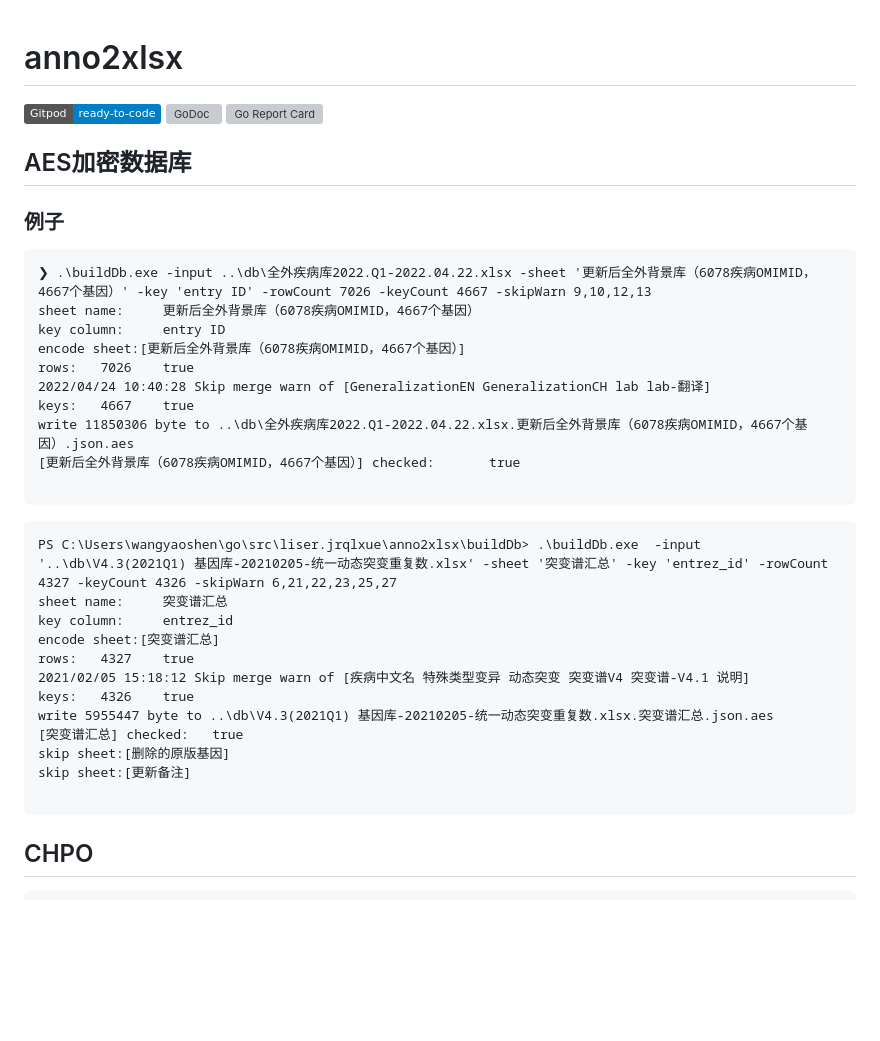
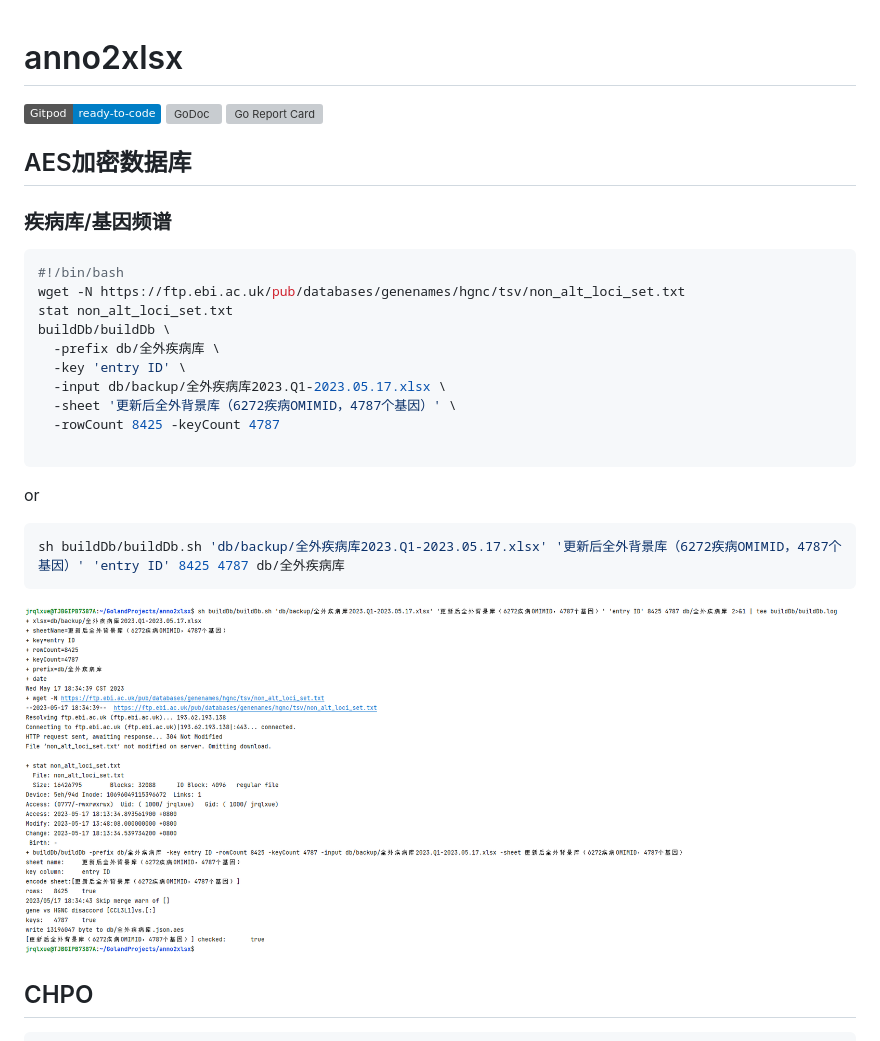
Before and after one commit to liserjrqlxue/anno2xlsx, a Markdown page: README.md, the part around the change. GitHub-like rendering; pictures changed too: docs/buildDb.png (added); badges without logos; blank space fills up the shorter version; grey boxes are pictures that could not be loaded.

Commit message:
:memo: add buildDb.sh

````diff
--- a/README.md
+++ b/README.md
@@ -1,40 +1,33 @@
-
 # anno2xlsx
 
 [![Gitpod ready-to-code](https://img.shields.io/badge/Gitpod-ready--to--code-blue?logo=gitpod)](https://gitpod.io/#https://github.com/liserjrqlxue/anno2xlsx)
 [![GoDoc](https://godoc.org/github.com/liserjrqlxue/anno2xlsx?status.svg)](https://pkg.go.dev/github.com/liserjrqlxue/anno2xlsx)
 [![Go Report Card](https://goreportcard.com/badge/github.com/liserjrqlxue/anno2xlsx)](https://goreportcard.com/report/github.com/liserjrqlxue/anno2xlsx)
 
+## AES加密数据库
 
-## AES加密数据库
-### 例子
-```
-❯ .\buildDb.exe -input ..\db\全外疾病库2022.Q1-2022.04.22.xlsx -sheet '更新后全外背景库（6078疾病OMIMID，4667个基因）' -key 'entry ID' -rowCount 7026 -keyCount 4667 -skipWarn 9,10,12,13
-sheet name:     更新后全外背景库（6078疾病OMIMID，4667个基因）
-key column:     entry ID
-encode sheet:[更新后全外背景库（6078疾病OMIMID，4667个基因）]
-rows:   7026    true
-2022/04/24 10:40:28 Skip merge warn of [GeneralizationEN GeneralizationCH lab lab-翻译]
-keys:   4667    true
-write 11850306 byte to ..\db\全外疾病库2022.Q1-2022.04.22.xlsx.更新后全外背景库（6078疾病OMIMID，4667个基因）.json.aes
-[更新后全外背景库（6078疾病OMIMID，4667个基因）] checked:       true
+### 疾病库/基因频谱
+
+```shell
+#!/bin/bash
+wget -N https://ftp.ebi.ac.uk/pub/databases/genenames/hgnc/tsv/non_alt_loci_set.txt
+stat non_alt_loci_set.txt
+buildDb/buildDb \
+  -prefix db/全外疾病库 \
+  -key 'entry ID' \
+  -input db/backup/全外疾病库2023.Q1-2023.05.17.xlsx \
+  -sheet '更新后全外背景库（6272疾病OMIMID，4787个基因）' \
+  -rowCount 8425 -keyCount 4787
 
 ```
 
+or
+
+```shell
+sh buildDb/buildDb.sh 'db/backup/全外疾病库2023.Q1-2023.05.17.xlsx' '更新后全外背景库（6272疾病OMIMID，4787个基因）' 'entry ID' 8425 4787 db/全外疾病库
 ```
-PS C:\Users\wangyaoshen\go\src\liser.jrqlxue\anno2xlsx\buildDb> .\buildDb.exe  -input '..\db\V4.3(2021Q1) 基因库-20210205-统一动态突变重复数.xlsx' -sheet '突变谱汇总' -key 'entrez_id' -rowCount 4327 -keyCount 4326 -skipWarn 6,21,22,23,25,27
-sheet name:     突变谱汇总
-key column:     entrez_id
-encode sheet:[突变谱汇总]
-rows:   4327    true
-2021/02/05 15:18:12 Skip merge warn of [疾病中文名 特殊类型变异 动态突变 突变谱V4 突变谱-V4.1 说明]
-keys:   4326    true
-write 5955447 byte to ..\db\V4.3(2021Q1) 基因库-20210205-统一动态突变重复数.xlsx.突变谱汇总.json.aes
-[突变谱汇总] checked:   true
-skip sheet:[删除的原版基因]
-skip sheet:[更新备注]
 
-```
+![buildDb.png](docs/buildDb.png)
 
 ## CHPO
 
````
Also changed, not shown: 1 other file.
